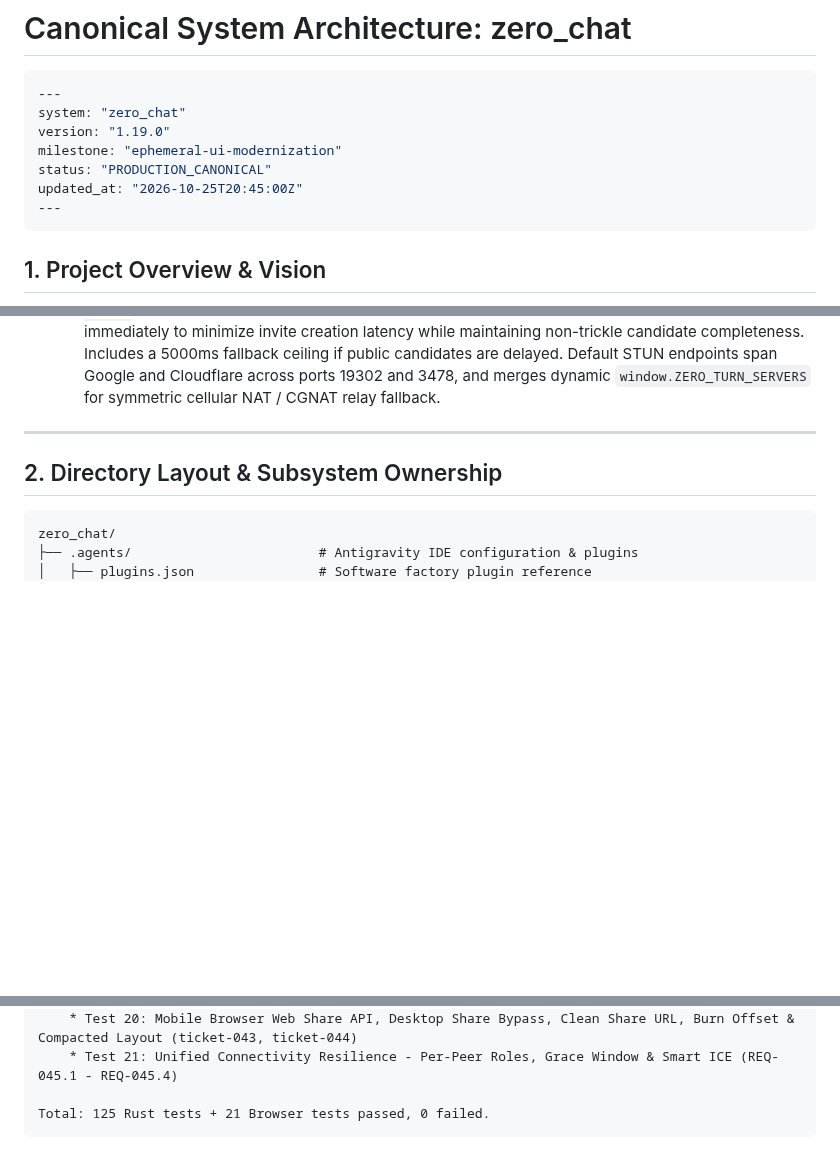
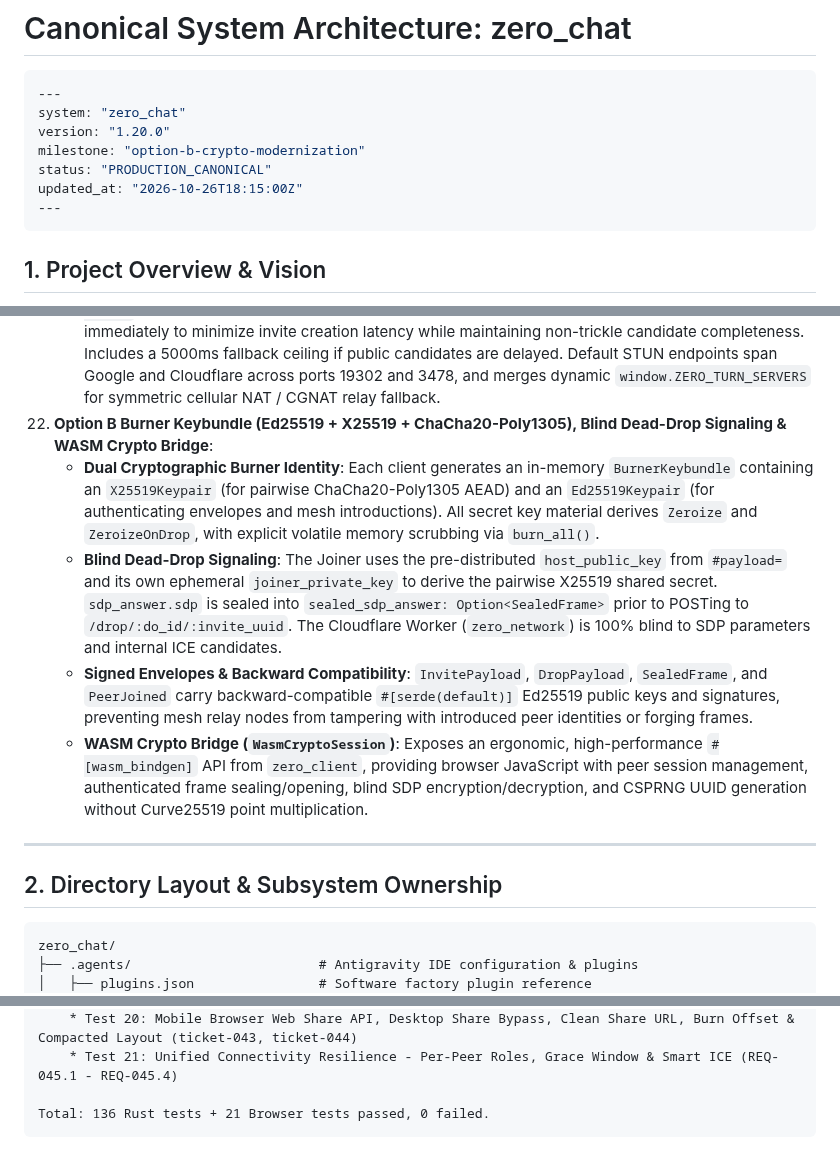
Before and after one commit to MACourtney7/zero-chat, a Markdown page: openspec/specs/overview.md, 3 parts joined by grey strips. GitHub-like rendering; blank space fills up the shorter version.

Commit message:
docs(spec): archive ticket-046 spec and reconcile canonical architecture overview (v1.20.0)

````diff
--- a/openspec/specs/overview.md
+++ b/openspec/specs/overview.md
@@ -3,10 +3,10 @@
 ```yaml
 ---
 system: "zero_chat"
-version: "1.19.0"
-milestone: "ephemeral-ui-modernization"
+version: "1.20.0"
+milestone: "option-b-crypto-modernization"
 status: "PRODUCTION_CANONICAL"
-updated_at: "2026-10-25T20:45:00Z"
+updated_at: "2026-10-26T18:15:00Z"
 ---
 ```
 
@@ -118,6 +118,11 @@ updated_at: "2026-10-25T20:45:00Z"
     - **Deterministic Per-Peer Role Tracking & System Notice Invariant**: `peerRoles = new Map()` maps remote peer IDs to `"inviter" | "joiner" | "mesh"`. System notice `"Joined chat"` emits strictly when the local client is a joiner entering the room for the first time (`role === "joiner" && !hasAnnouncedInitialSelfJoin`); all subsequent peer connections emit `"Peer joined chat"` without repetition or role reversal. Guarded initial signaling: mesh reconciliation and incoming offer glare handling skip any `peerId` currently awaiting initial dead-drop response (`activeHostSignaling` / `activeInviteSignaling`).
     - **Transient Background Freeze Grace Period & Self-Healing `departedPeers`**: Unannounced channel closures (`closed` / `disconnected`) wait for a 12-second grace period (`pendingDisconnectTimers`, extended to 20s if tab is hidden) before executing departure teardown. Tab returns (`visibilitychange` to `"visible"`) extend pending disconnect timers to `visible + 8s` and kick off non-destructive mesh reconciliation. Reconnection within the grace window cancels the timer, self-heals `departedPeers.delete(peerId)`, preserves existing message bubbles, updates `#peer-count`, and suppresses duplicate join notices. Explicit `PeerLeftAndBurn` signals immediately bypass the grace period, purging messages and emitting `"Peer left chat"` with zero delay.
     - **Smart Non-Trickle ICE Gathering & Multi-Port STUN / TURN Configuration**: In `_waitForIceGatheringComplete(pc)`, candidate strings are inspected for `"typ srflx"` and `"typ relay"`. Detection of public/relay candidates starts an adaptive 400ms settle timer, resolving immediately to minimize invite creation latency while maintaining non-trickle candidate completeness. Includes a 5000ms fallback ceiling if public candidates are delayed. Default STUN endpoints span Google and Cloudflare across ports 19302 and 3478, and merges dynamic `window.ZERO_TURN_SERVERS` for symmetric cellular NAT / CGNAT relay fallback.
+22. **Option B Burner Keybundle (Ed25519 + X25519 + ChaCha20-Poly1305), Blind Dead-Drop Signaling & WASM Crypto Bridge**:
+    - **Dual Cryptographic Burner Identity**: Each client generates an in-memory `BurnerKeybundle` containing an `X25519Keypair` (for pairwise ChaCha20-Poly1305 AEAD) and an `Ed25519Keypair` (for authenticating envelopes and mesh introductions). All secret key material derives `Zeroize` and `ZeroizeOnDrop`, with explicit volatile memory scrubbing via `burn_all()`.
+    - **Blind Dead-Drop Signaling**: The Joiner uses the pre-distributed `host_public_key` from `#payload=` and its own ephemeral `joiner_private_key` to derive the pairwise X25519 shared secret. `sdp_answer.sdp` is sealed into `sealed_sdp_answer: Option<SealedFrame>` prior to POSTing to `/drop/:do_id/:invite_uuid`. The Cloudflare Worker (`zero_network`) is 100% blind to SDP parameters and internal ICE candidates.
+    - **Signed Envelopes & Backward Compatibility**: `InvitePayload`, `DropPayload`, `SealedFrame`, and `PeerJoined` carry backward-compatible `#[serde(default)]` Ed25519 public keys and signatures, preventing mesh relay nodes from tampering with introduced peer identities or forging frames.
+    - **WASM Crypto Bridge (`WasmCryptoSession`)**: Exposes an ergonomic, high-performance `#[wasm_bindgen]` API from `zero_client`, providing browser JavaScript with peer session management, authenticated frame sealing/opening, blind SDP encryption/decryption, and CSPRNG UUID generation without Curve25519 point multiplication.
 
 ---
 
@@ -334,5 +339,5 @@ Browser Headless Test Suite (zero_client/tests/browser/run_test.sh):
     * Test 20: Mobile Browser Web Share API, Desktop Share Bypass, Clean Share URL, Burn Offset & Compacted Layout (ticket-043, ticket-044)
     * Test 21: Unified Connectivity Resilience - Per-Peer Roles, Grace Window & Smart ICE (REQ-045.1 - REQ-045.4)
 
-Total: 125 Rust tests + 21 Browser tests passed, 0 failed.
+Total: 136 Rust tests + 21 Browser tests passed, 0 failed.
 ```
````
Also changed, not shown: 2 other files.
